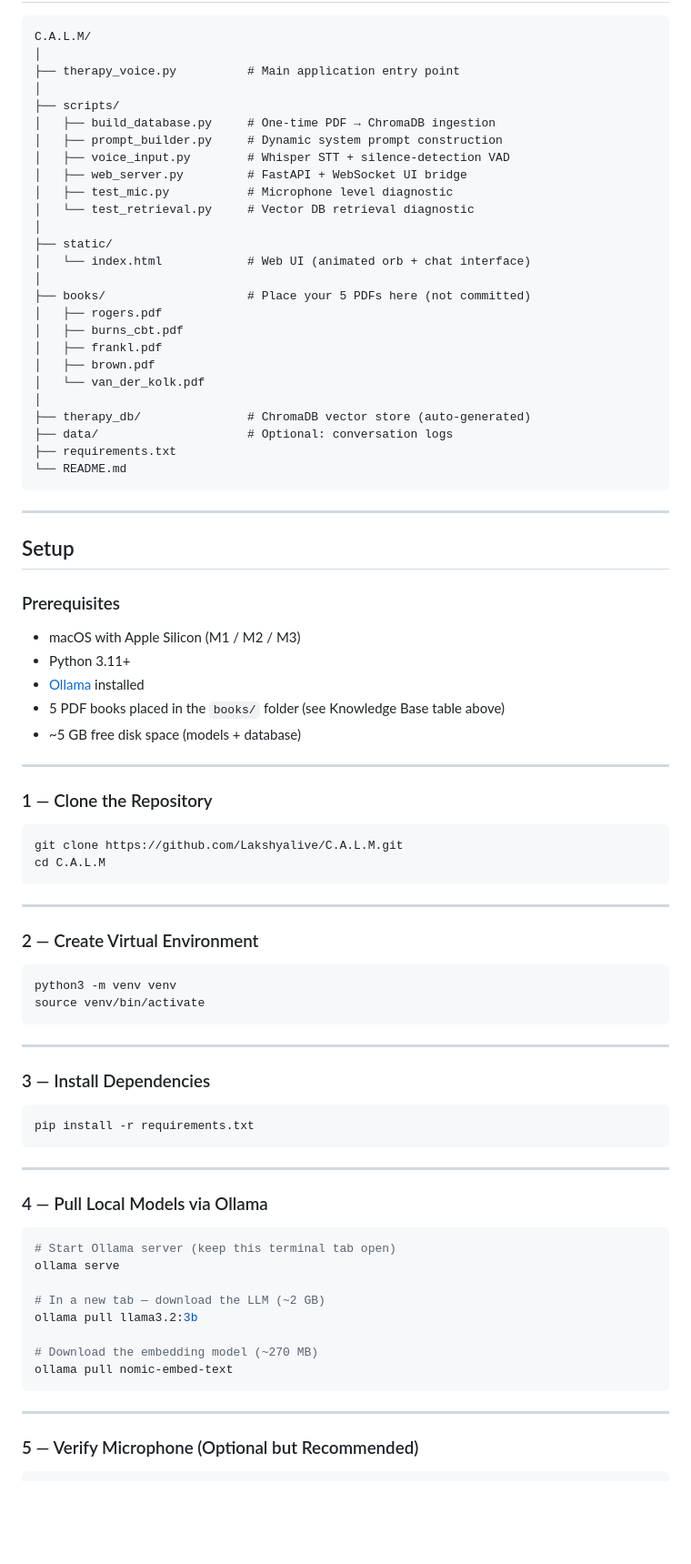
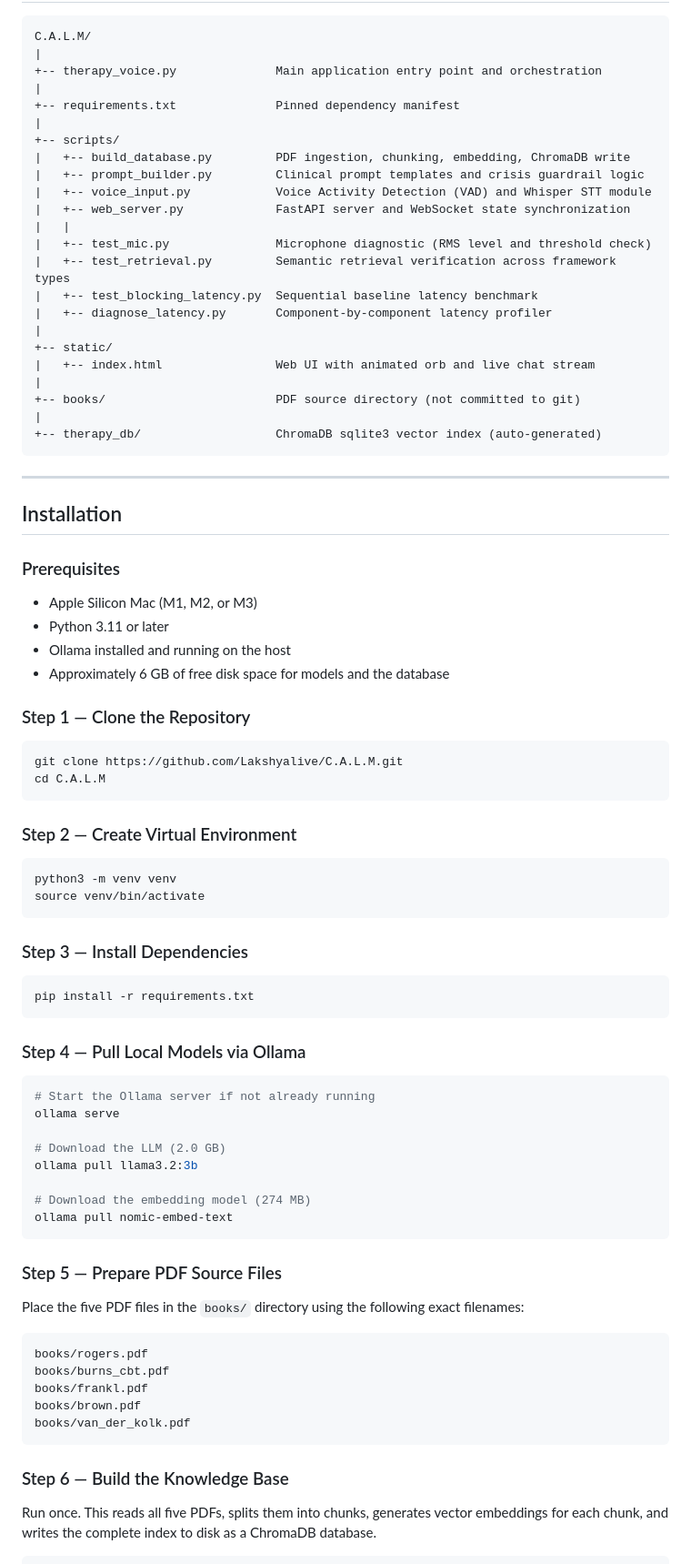
Before and after one commit to Lakshyalive/C.A.L.M, a Markdown page: README.md, the part around the change printed below. Shown: that part at 91% size. GitHub-like rendering; blank space fills up the shorter version.

````diff
--- a/README.md
+++ b/README.md
@@ -123,86 +224,87 @@ Retrieval is framework-aware. A question about shame surfaces Brown. A question
 
 ```
 C.A.L.M/
-│
-├── therapy_voice.py          # Main application entry point
-│
-├── scripts/
-│   ├── build_database.py     # One-time PDF → ChromaDB ingestion
-│   ├── prompt_builder.py     # Dynamic system prompt construction
-│   ├── voice_input.py        # Whisper STT + silence-detection VAD
-│   ├── web_server.py         # FastAPI + WebSocket UI bridge
-│   ├── test_mic.py           # Microphone level diagnostic
-│   └── test_retrieval.py     # Vector DB retrieval diagnostic
-│
-├── static/
-│   └── index.html            # Web UI (animated orb + chat interface)
-│
-├── books/                    # Place your 5 PDFs here (not committed)
-│   ├── rogers.pdf
-│   ├── burns_cbt.pdf
-│   ├── frankl.pdf
-│   ├── brown.pdf
-│   └── van_der_kolk.pdf
-│
-├── therapy_db/               # ChromaDB vector store (auto-generated)
-├── data/                     # Optional: conversation logs
-├── requirements.txt
-└── README.md
+|
++-- therapy_voice.py              Main application entry point and orchestration
+|
++-- requirements.txt              Pinned dependency manifest
+|
++-- scripts/
+|   +-- build_database.py         PDF ingestion, chunking, embedding, ChromaDB write
+|   +-- prompt_builder.py         Clinical prompt templates and crisis guardrail logic
+|   +-- voice_input.py            Voice Activity Detection (VAD) and Whisper STT module
+|   +-- web_server.py             FastAPI server and WebSocket state synchronization
+|   |
+|   +-- test_mic.py               Microphone diagnostic (RMS level and threshold check)
+|   +-- test_retrieval.py         Semantic retrieval verification across framework types
+|   +-- test_blocking_latency.py  Sequential baseline latency benchmark
+|   +-- diagnose_latency.py       Component-by-component latency profiler
+|
++-- static/
+|   +-- index.html                Web UI with animated orb and live chat stream
+|
++-- books/                        PDF source directory (not committed to git)
+|
++-- therapy_db/                   ChromaDB sqlite3 vector index (auto-generated)
 ```
 
 ---
 
-## Setup
+## Installation
 
 ### Prerequisites
 
-- macOS with Apple Silicon (M1 / M2 / M3)
-- Python 3.11+
-- [Ollama](https://ollama.com) installed
-- 5 PDF books placed in the `books/` folder (see Knowledge Base table above)
-- ~5 GB free disk space (models + database)
+- Apple Silicon Mac (M1, M2, or M3)
+- Python 3.11 or later
+- Ollama installed and running on the host
+- Approximately 6 GB of free disk space for models and the database
 
----
-
-### 1 — Clone the Repository
+### Step 1 — Clone the Repository
 
 ```bash
 git clone https://github.com/Lakshyalive/C.A.L.M.git
 cd C.A.L.M
 ```
 
----
-
-### 2 — Create Virtual Environment
+### Step 2 — Create Virtual Environment
 
 ```bash
 python3 -m venv venv
 source venv/bin/activate
 ```
 
----
-
-### 3 — Install Dependencies
+### Step 3 — Install Dependencies
 
 ```bash
 pip install -r requirements.txt
 ```
 
----
-
-### 4 — Pull Local Models via Ollama
+### Step 4 — Pull Local Models via Ollama
 
 ```bash
-# Start Ollama server (keep this terminal tab open)
+# Start the Ollama server if not already running
 ollama serve
 
-# In a new tab — download the LLM (~2 GB)
+# Download the LLM (2.0 GB)
 ollama pull llama3.2:3b
 
-# Download the embedding model (~270 MB)
+# Download the embedding model (274 MB)
 ollama pull nomic-embed-text
 ```
 
----
+### Step 5 — Prepare PDF Source Files
 
-### 5 — Verify Microphone (Optional but Recommended)
+Place the five PDF files in the `books/` directory using the following exact filenames:
+
+```
+books/rogers.pdf
+books/burns_cbt.pdf
+books/frankl.pdf
+books/brown.pdf
+books/van_der_kolk.pdf
+```
+
+### Step 6 — Build the Knowledge Base
+
+Run once. This reads all five PDFs, splits them into chunks, generates vector embeddings for each chunk, and writes the complete index to disk as a ChromaDB database.
+
````
Also changed, not shown: other parts of README.md (+319 -284 lines), media/baseline_result.jpeg (added), media/database_results.png (added), media/pipeline_result.png (added), 4 other files.
